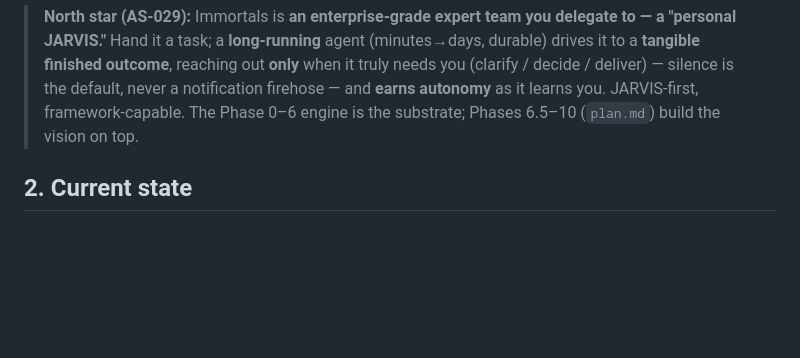
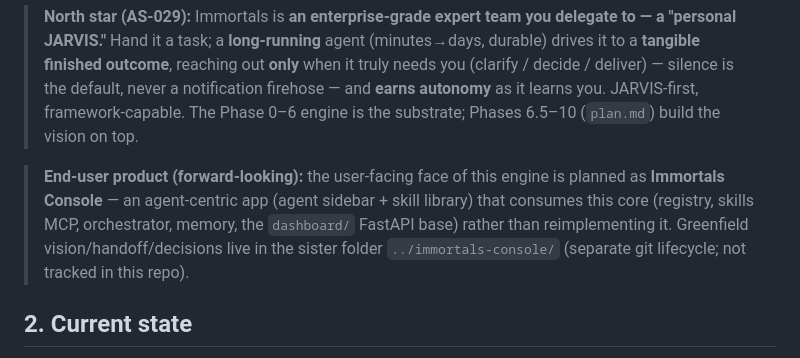
Before and after one commit to starkaritra/immortals, a Markdown page: design/handoff.md, the part around the change. Rendered like a GitHub page; blank space fills up the shorter version.

```diff
--- a/design/handoff.md
+++ b/design/handoff.md
@@ -18,6 +18,12 @@ between them through a **local SQLite + MCP** memory substrate.
 > decide / deliver) — silence is the default, never a notification firehose — and **earns
 > autonomy** as it learns you. JARVIS-first, framework-capable. The Phase 0–6 engine is the
 > substrate; Phases 6.5–10 (`plan.md`) build the vision on top.
+
+> **End-user product (forward-looking):** the user-facing face of this engine is planned as
+> **Immortals Console** — an agent-centric app (agent sidebar + skill library) that consumes this
+> core (registry, skills MCP, orchestrator, memory, the `dashboard/` FastAPI base) rather than
+> reimplementing it. Greenfield vision/handoff/decisions live in the sister folder
+> `../immortals-console/` (separate git lifecycle; not tracked in this repo).
 
 ## 2. Current state
 - **Phase:** **2 DONE** (memory substrate incl. MCP server) + **Phases 3, 4, 5, 6 DONE**. Phases 0–1
```
Also changed, not shown: README.md (+5 -0 lines).
